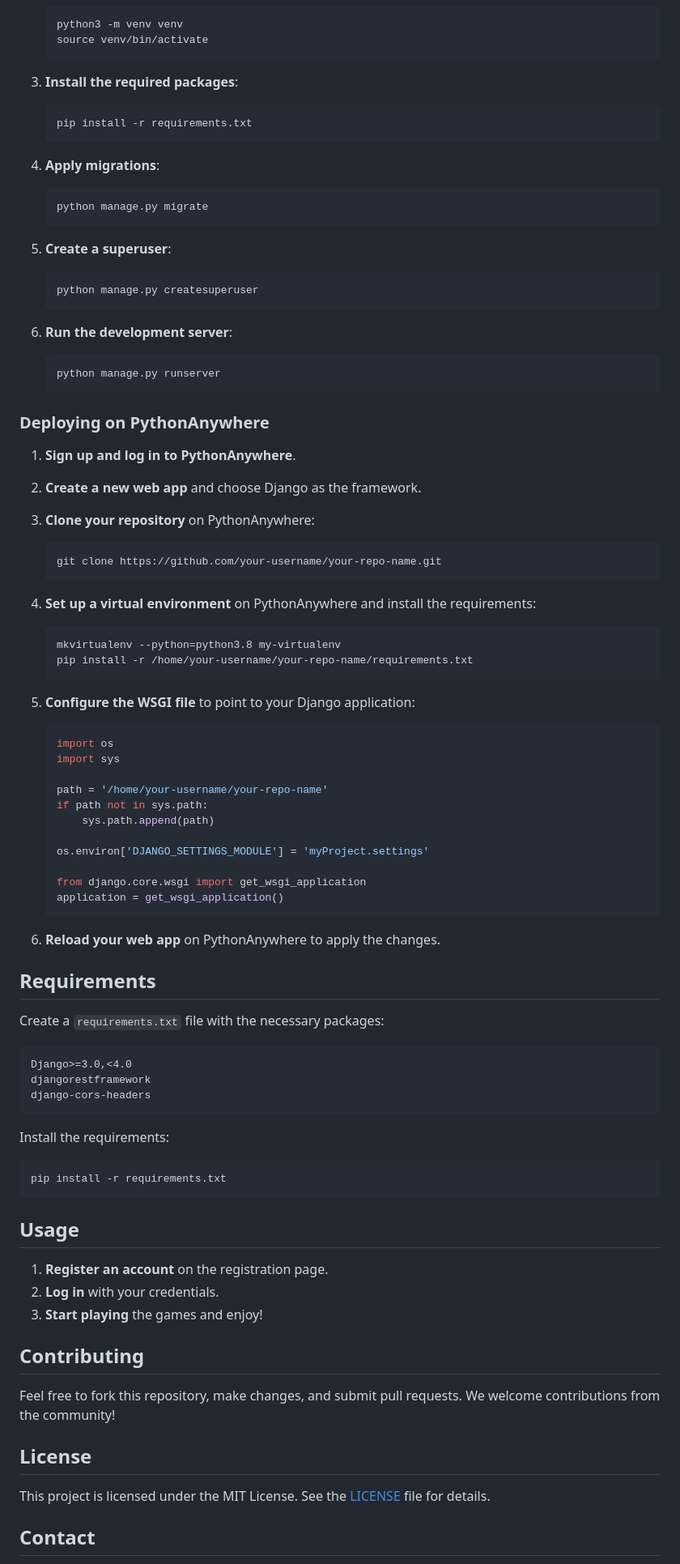
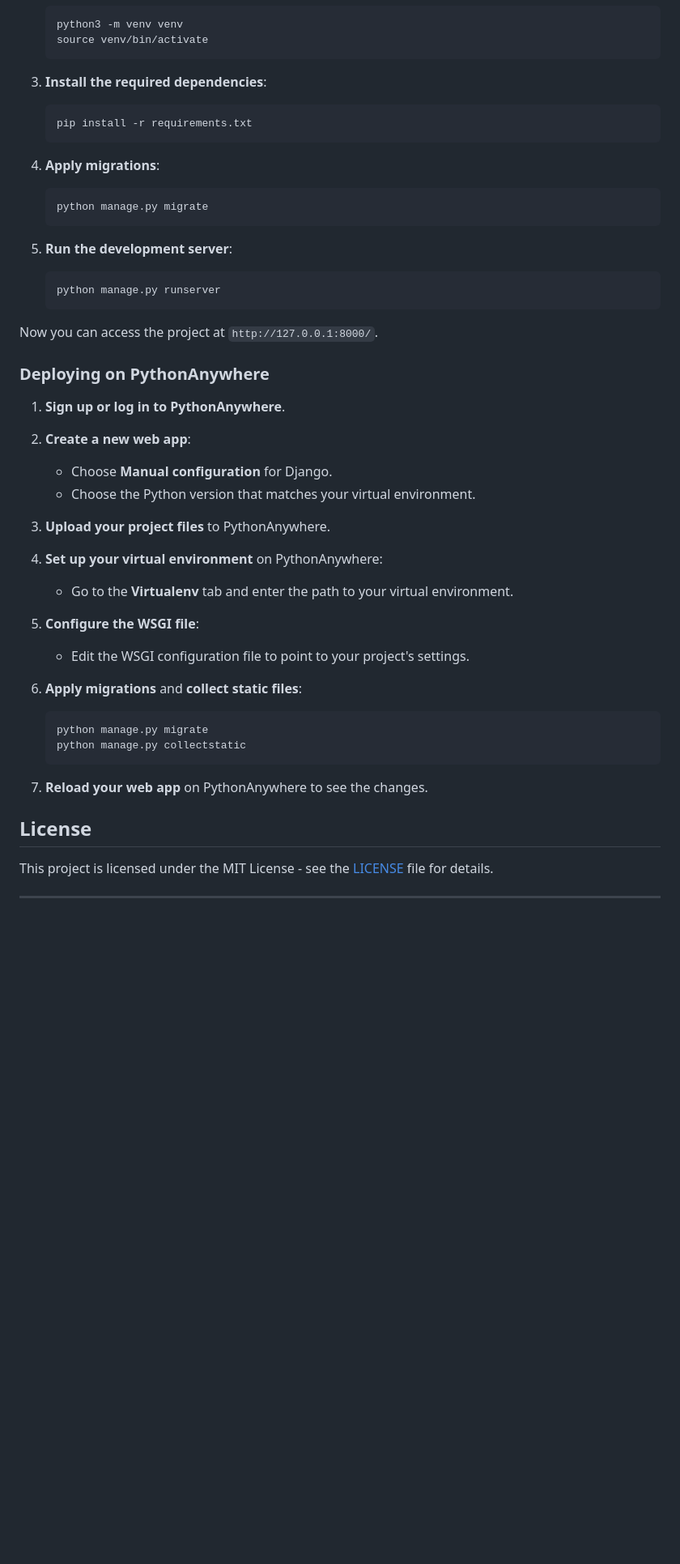
Before and after one commit to JainRishi23/GAMESPHERE, a Markdown page: README.md, the part around the change printed below. Shown: that part at 81% size. GitHub-like rendering; blank space fills up the shorter version.

````diff
--- a/README.md
+++ b/README.md
@@ -88,7 +185,7 @@ To clone the repository and set it up on [PythonAnywhere](https://www.pythonanyw
     source venv/bin/activate
     ```
 
-3. **Install the required packages**:
+3. **Install the required dependencies**:
 
     ```bash
     pip install -r requirements.txt
@@ -100,84 +197,41 @@ To clone the repository and set it up on [PythonAnywhere](https://www.pythonanyw
     python manage.py migrate
     ```
 
-5. **Create a superuser**:
-
-    ```bash
-    python manage.py createsuperuser
-    ```
-
-6. **Run the development server**:
+5. **Run the development server**:
 
     ```bash
     python manage.py runserver
     ```
 
+Now you can access the project at `http://127.0.0.1:8000/`.
+
 ### Deploying on PythonAnywhere
 
-1. **Sign up and log in to PythonAnywhere**.
+1. **Sign up or log in to PythonAnywhere**.
+2. **Create a new web app**:
+    - Choose **Manual configuration** for Django.
+    - Choose the Python version that matches your virtual environment.
 
-2. **Create a new web app** and choose Django as the framework.
+3. **Upload your project files** to PythonAnywhere.
 
-3. **Clone your repository** on PythonAnywhere:
+4. **Set up your virtual environment** on PythonAnywhere:
+    - Go to the **Virtualenv** tab and enter the path to your virtual environment.
+
+5. **Configure the WSGI file**:
+    - Edit the WSGI configuration file to point to your project's settings.
+
+6. **Apply migrations** and **collect static files**:
 
     ```bash
-    git clone https://github.com/your-username/your-repo-name.git
+    python manage.py migrate
+    python manage.py collectstatic
     ```
 
-4. **Set up a virtual environment** on PythonAnywhere and install the requirements:
-
-    ```bash
-    mkvirtualenv --python=python3.8 my-virtualenv
-    pip install -r /home/your-username/your-repo-name/requirements.txt
-    ```
-
-5. **Configure the WSGI file** to point to your Django application:
-
-    ```python
-    import os
-    import sys
-
-    path = '/home/your-username/your-repo-name'
-    if path not in sys.path:
-        sys.path.append(path)
-
-    os.environ['DJANGO_SETTINGS_MODULE'] = 'myProject.settings'
-
-    from django.core.wsgi import get_wsgi_application
-    application = get_wsgi_application()
-    ```
-
-6. **Reload your web app** on PythonAnywhere to apply the changes.
-
-## Requirements
-
-Create a `requirements.txt` file with the necessary packages:
-
-```txt
-Django>=3.0,<4.0
-djangorestframework
-django-cors-headers
-```
-
-Install the requirements:
-
-```bash
-pip install -r requirements.txt
-```
-
-## Usage
-
-1. **Register an account** on the registration page.
-2. **Log in** with your credentials.
-3. **Start playing** the games and enjoy!
-
-## Contributing
-
-Feel free to fork this repository, make changes, and submit pull requests. We welcome contributions from the community!
+7. **Reload your web app** on PythonAnywhere to see the changes.
 
 ## License
 
-This project is licensed under the MIT License. See the [LICENSE](LICENSE) file for details.
+This project is licensed under the MIT License - see the [LICENSE](LICENSE) file for details.
 
-## Contact
+---
 
````
Also changed, not shown: other parts of README.md (+106 -12 lines).
